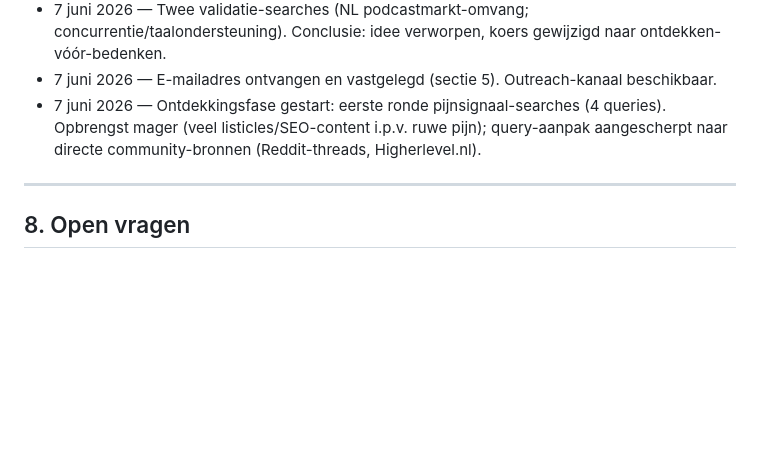
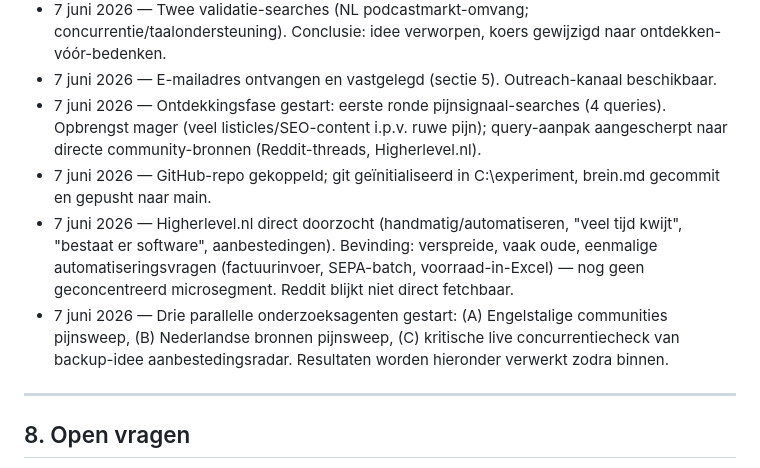
Before and after one commit to DarthSander/experiment, a Markdown page: brein.md, the part around the change. Rendered like a GitHub page; blank space fills up the shorter version.

Commit message:
Randvoorwaarden aangevuld (e-mail, GitHub) + ontdekkingsfase gestart

```diff
--- a/brein.md
+++ b/brein.md
@@ -95,6 +95,9 @@ Betekenis voor ons: ik kan zelf code, documenten, designs en zelfs AI-aangedreve
 - 7 juni 2026 — Twee validatie-searches (NL podcastmarkt-omvang; concurrentie/taalondersteuning). Conclusie: idee verworpen, koers gewijzigd naar ontdekken-vóór-bedenken.
 - 7 juni 2026 — E-mailadres ontvangen en vastgelegd (sectie 5). Outreach-kanaal beschikbaar.
 - 7 juni 2026 — Ontdekkingsfase gestart: eerste ronde pijnsignaal-searches (4 queries). Opbrengst mager (veel listicles/SEO-content i.p.v. ruwe pijn); query-aanpak aangescherpt naar directe community-bronnen (Reddit-threads, Higherlevel.nl).
+- 7 juni 2026 — GitHub-repo gekoppeld; git geïnitialiseerd in C:\experiment, brein.md gecommit en gepusht naar main.
+- 7 juni 2026 — Higherlevel.nl direct doorzocht (handmatig/automatiseren, "veel tijd kwijt", "bestaat er software", aanbestedingen). Bevinding: verspreide, vaak oude, eenmalige automatiseringsvragen (factuurinvoer, SEPA-batch, voorraad-in-Excel) — nog geen geconcentreerd microsegment. Reddit blijkt niet direct fetchbaar.
+- 7 juni 2026 — Drie parallelle onderzoeksagenten gestart: (A) Engelstalige communities pijnsweep, (B) Nederlandse bronnen pijnsweep, (C) kritische live concurrentiecheck van backup-idee aanbestedingsradar. Resultaten worden hieronder verwerkt zodra binnen.
 
 ---
 
```
